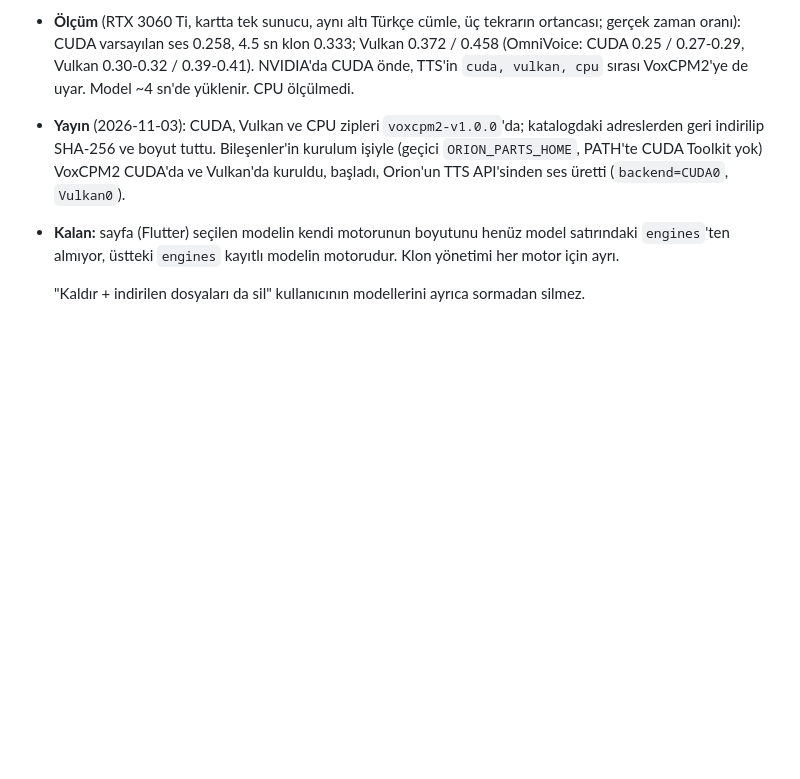
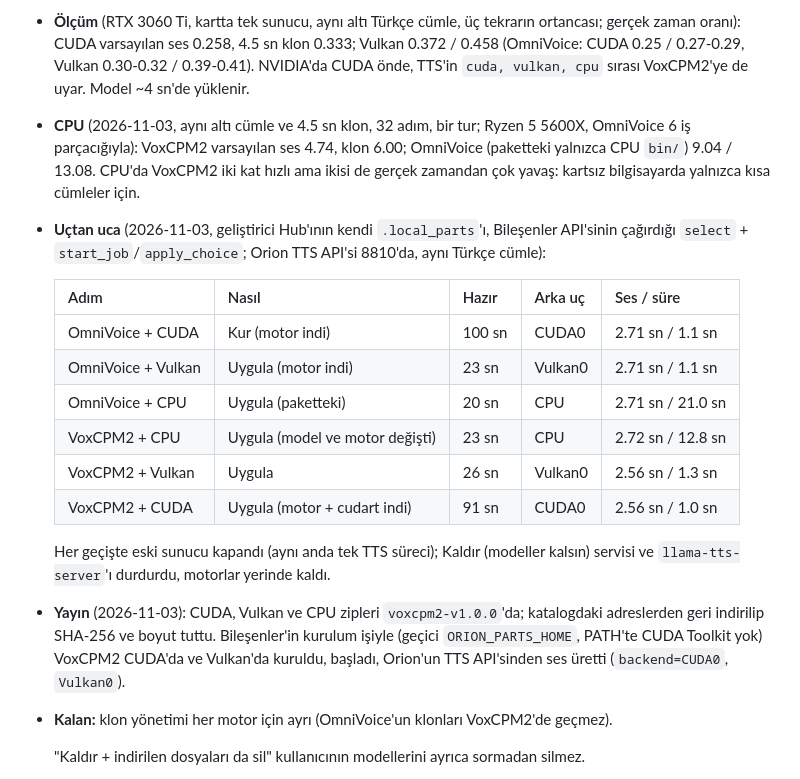
Before and after one commit to orion-ai-assistant/orion-ai-assistant, a Markdown page: docs/bilesenler.md, the part around the change. Rendered like a GitHub page; blank space fills up the shorter version.

Commit message:
docs(tts): CPU numbers for VoxCPM2 and OmniVoice, and the end-to-end run on the developer Hub
CPU (Ryzen 5 5600X, six sentences, 32 steps): VoxCPM2 4.74 real-time factor with
the default voice and 6.00 with a 4.5 s clone; OmniVoice 9.04 / 13.08. On the
developer Hub's own parts, TTS installed and spoke on every model x hardware
(OmniVoice and VoxCPM2 on CUDA, Vulkan and CPU), switching with Uygula; one TTS
process at a time, and Kaldır stopped llama-tts-server too.

Co-Authored-By: Claude Opus 5.5 <noreply@anthropic.com>

```diff
--- a/docs/bilesenler.md
+++ b/docs/bilesenler.md
@@ -134,12 +134,28 @@ ses tanıma (STT) ve seslendirme (TTS) kullanıcı istediğinde, istediği yerde
 - **Ölçüm** (RTX 3060 Ti, kartta tek sunucu, aynı altı Türkçe cümle, üç tekrarın ortancası; gerçek zaman oranı):
   CUDA varsayılan ses 0.258, 4.5 sn klon 0.333; Vulkan 0.372 / 0.458 (OmniVoice: CUDA 0.25 / 0.27-0.29, Vulkan
   0.30-0.32 / 0.39-0.41). NVIDIA'da CUDA önde, TTS'in `cuda, vulkan, cpu` sırası VoxCPM2'ye de uyar. Model ~4 sn'de
-  yüklenir. CPU ölçülmedi.
+  yüklenir.
+- **CPU** (2026-11-03, aynı altı cümle ve 4.5 sn klon, 32 adım, bir tur; Ryzen 5 5600X, OmniVoice 6 iş parçacığıyla): VoxCPM2 varsayılan
+  ses 4.74, klon 6.00; OmniVoice (paketteki yalnızca CPU `bin/`) 9.04 / 13.08. CPU'da VoxCPM2 iki kat hızlı ama
+  ikisi de gerçek zamandan çok yavaş: kartsız bilgisayarda yalnızca kısa cümleler için.
+- **Uçtan uca** (2026-11-03, geliştirici Hub'ının kendi `.local_parts`'ı, Bileşenler API'sinin çağırdığı
+  `select` + `start_job`/`apply_choice`; Orion TTS API'si 8810'da, aynı Türkçe cümle):
+
+  | Adım | Nasıl | Hazır | Arka uç | Ses / süre |
+  |---|---|---|---|---|
+  | OmniVoice + CUDA | Kur (motor indi) | 100 sn | CUDA0 | 2.71 sn / 1.1 sn |
+  | OmniVoice + Vulkan | Uygula (motor indi) | 23 sn | Vulkan0 | 2.71 sn / 1.1 sn |
+  | OmniVoice + CPU | Uygula (paketteki) | 20 sn | CPU | 2.71 sn / 21.0 sn |
+  | VoxCPM2 + CPU | Uygula (model ve motor değişti) | 23 sn | CPU | 2.72 sn / 12.8 sn |
+  | VoxCPM2 + Vulkan | Uygula | 26 sn | Vulkan0 | 2.56 sn / 1.3 sn |
+  | VoxCPM2 + CUDA | Uygula (motor + cudart indi) | 91 sn | CUDA0 | 2.56 sn / 1.0 sn |
+
+  Her geçişte eski sunucu kapandı (aynı anda tek TTS süreci); Kaldır (modeller kalsın) servisi ve
+  `llama-tts-server`'ı durdurdu, motorlar yerinde kaldı.
 - **Yayın** (2026-11-03): CUDA, Vulkan ve CPU zipleri `voxcpm2-v1.0.0`'da; katalogdaki adreslerden geri indirilip
   SHA-256 ve boyut tuttu. Bileşenler'in kurulum işiyle (geçici `ORION_PARTS_HOME`, PATH'te CUDA Toolkit yok) VoxCPM2
   CUDA'da ve Vulkan'da kuruldu, başladı, Orion'un TTS API'sinden ses üretti (`backend=CUDA0`, `Vulkan0`).
-- **Kalan:** sayfa (Flutter) seçilen modelin kendi motorunun boyutunu henüz model satırındaki `engines`'ten
-  almıyor, üstteki `engines` kayıtlı modelin motorudur. Klon yönetimi her motor için ayrı.
+- **Kalan:** klon yönetimi her motor için ayrı (OmniVoice'un klonları VoxCPM2'de geçmez).
 
   "Kaldır + indirilen dosyaları da sil" kullanıcının modellerini ayrıca sormadan silmez.
 - **Çalıştırma:** her parça Orion'un süreç yöneticisiyle (`process_lifecycle`) çalışır, yalnızca 127.0.0.1'i
```
